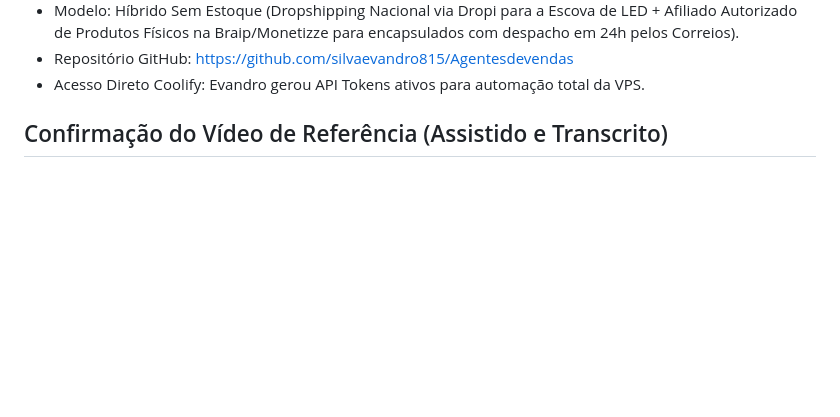
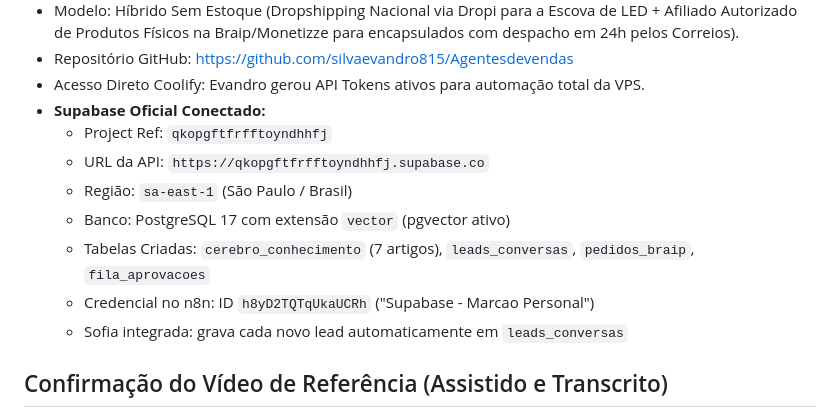
Before and after one commit to silvaevandro815/Agentesdevendas, a Markdown page: MEMORIA_DO_PROJETO.md, the part around the change. GitHub-like rendering; blank space fills up the shorter version.

Commit message:
feat(supabase): vincular projeto supabase oficial e registrar credencial no n8n

```diff
--- a/MEMORIA_DO_PROJETO.md
+++ b/MEMORIA_DO_PROJETO.md
@@ -24,6 +24,14 @@
 - Modelo: Híbrido Sem Estoque (Dropshipping Nacional via Dropi para a Escova de LED + Afiliado Autorizado de Produtos Físicos na Braip/Monetizze para encapsulados com despacho em 24h pelos Correios).
 - Repositório GitHub: https://github.com/silvaevandro815/Agentesdevendas
 - Acesso Direto Coolify: Evandro gerou API Tokens ativos para automação total da VPS.
+- **Supabase Oficial Conectado:**
+  - Project Ref: `qkopgftfrfftoyndhhfj`
+  - URL da API: `https://qkopgftfrfftoyndhhfj.supabase.co`
+  - Região: `sa-east-1` (São Paulo / Brasil)
+  - Banco: PostgreSQL 17 com extensão `vector` (pgvector ativo)
+  - Tabelas Criadas: `cerebro_conhecimento` (7 artigos), `leads_conversas`, `pedidos_braip`, `fila_aprovacoes`
+  - Credencial no n8n: ID `h8yD2TQTqUkaUCRh` ("Supabase - Marcao Personal")
+  - Sofia integrada: grava cada novo lead automaticamente em `leads_conversas`
 
 ## Confirmação do Vídeo de Referência (Assistido e Transcrito)
 - Sistema: "Sua Empresa 24h" (Central de comando de IA conectada a um Cérebro Central com objetivos do mês, ofertas, números e políticas).
```
